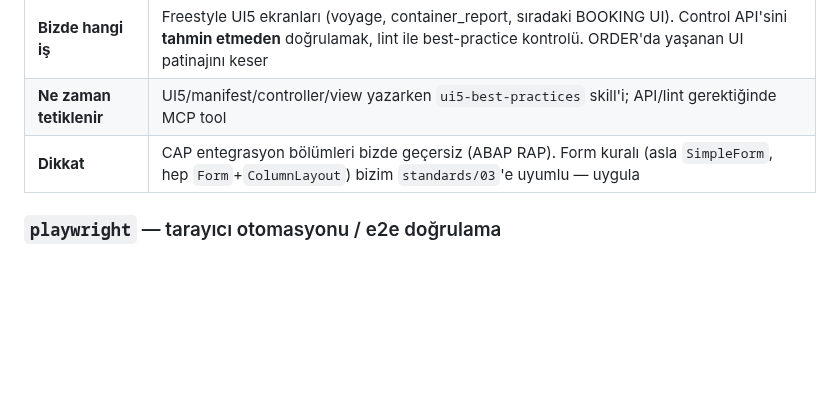
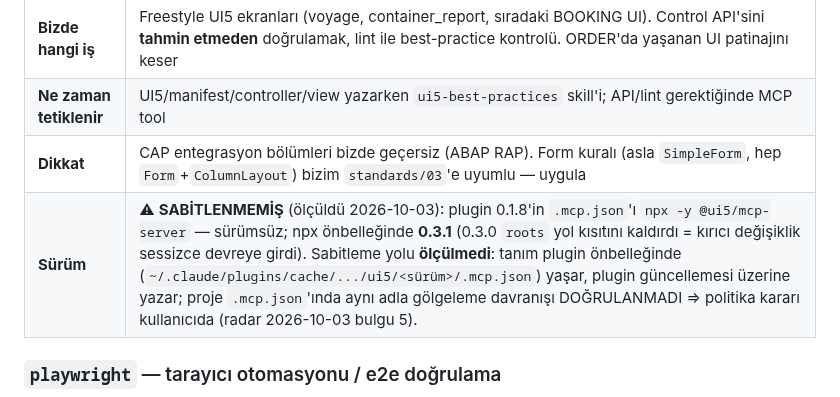
Before and after one commit to ix-works/DEV_CORE, a Markdown page: governance/tooling-plugins.md, the part around the change. GitHub-like rendering; blank space fills up the shorter version.

Commit message:
docs(tooling-plugins): ui5 MCP sürüm durumu satırı — sabitlenmemiş, npx önbelleği 0.3.1 (radar 2026-10-03)
Co-Authored-By: Claude Opus 5.5 (1M context) <noreply@anthropic.com>
Claude-Session: https://claude.ai/code/session_01Fw6LqRuJ7XG4urchs3z3SK

```diff
--- a/governance/tooling-plugins.md
+++ b/governance/tooling-plugins.md
@@ -51,6 +51,7 @@ Plugin çıktısı yasakla çelişirse: DUR → kullanıcıya sun (bkz. `sap-aba
 | **Bizde hangi iş** | Freestyle UI5 ekranları (voyage, container_report, sıradaki BOOKING UI). Control API'sini **tahmin etmeden** doğrulamak, lint ile best-practice kontrolü. ORDER'da yaşanan UI patinajını keser |
 | **Ne zaman tetiklenir** | UI5/manifest/controller/view yazarken `ui5-best-practices` skill'i; API/lint gerektiğinde MCP tool |
 | **Dikkat** | CAP entegrasyon bölümleri bizde geçersiz (ABAP RAP). Form kuralı (asla `SimpleForm`, hep `Form`+`ColumnLayout`) bizim `standards/03`'e uyumlu — uygula |
+| **Sürüm** | ⚠ **SABİTLENMEMİŞ** (ölçüldü 2026-10-03): plugin 0.1.8'in `.mcp.json`'ı `npx -y @ui5/mcp-server` — sürümsüz; npx önbelleğinde **0.3.1** (0.3.0 `roots` yol kısıtını kaldırdı = kırıcı değişiklik sessizce devreye girdi). Sabitleme yolu **ölçülmedi**: tanım plugin önbelleğinde (`~/.claude/plugins/cache/.../ui5/<sürüm>/.mcp.json`) yaşar, plugin güncellemesi üzerine yazar; proje `.mcp.json`'ında aynı adla gölgeleme davranışı DOĞRULANMADI ⇒ politika kararı kullanıcıda (radar 2026-10-03 bulgu 5). |
 
 ### `playwright` — tarayıcı otomasyonu / e2e doğrulama
 
```
